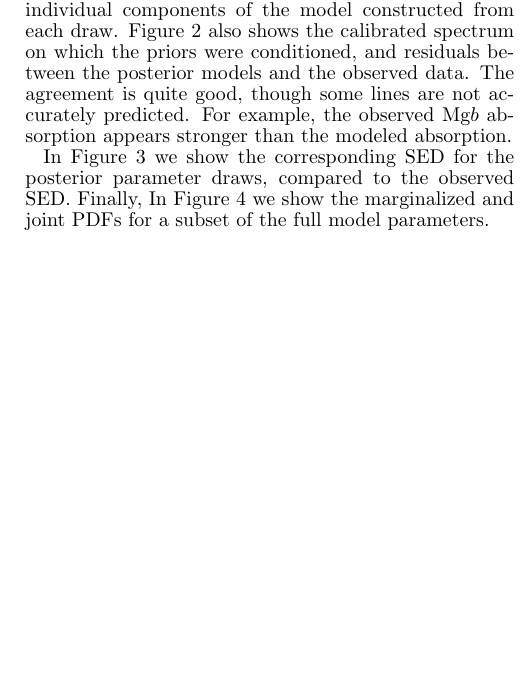
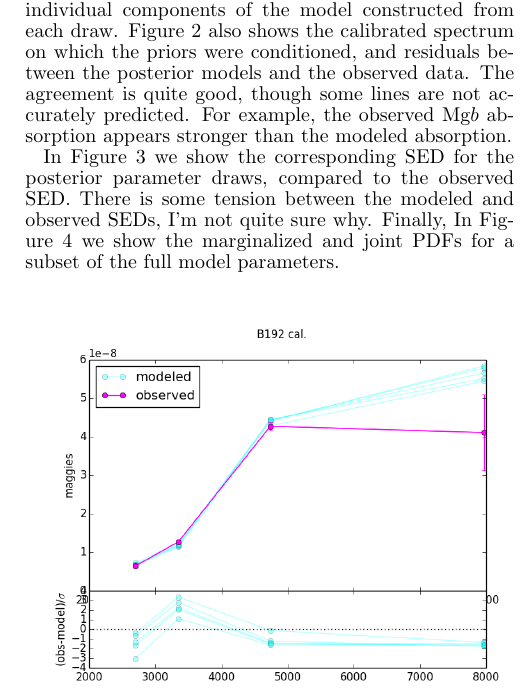
Before and after one commit to bd-j/speccal, a LaTeX document (tex/ms.tex): part of one column of page 5 of 7, cut so that both start at the same text, the shorter picture padded with empty space. Compiled offline with pdfLaTeX; a LaTeX package or settings file that is missing is left out; a missing bibliography style is replaced by a similar one.

Commit message:
add note about SED tension

```diff
--- a/tex/ms.tex
+++ b/tex/ms.tex
@@ -446,9 +446,10 @@ some lines are not accurately predicted.  For example, the observed
 Mg$b$ absorption appears stronger than the modeled absorption.
 
 In Figure \ref{fig:inferred_sed} we show the corresponding SED for the
-posterior parameter draws, compared to the observed SED. Finally, In
-Figure \ref{fig:inferred_params} we show the marginalized and joint
-PDFs for a subset of the full model parameters.
+posterior parameter draws, compared to the observed SED. There is some
+tension between the modeled and observed SEDs, I'm not quite sure
+why. Finally, In Figure \ref{fig:inferred_params} we show the
+marginalized and joint PDFs for a subset of the full model parameters.
 
 
 \begin{figure}[h!]
```
